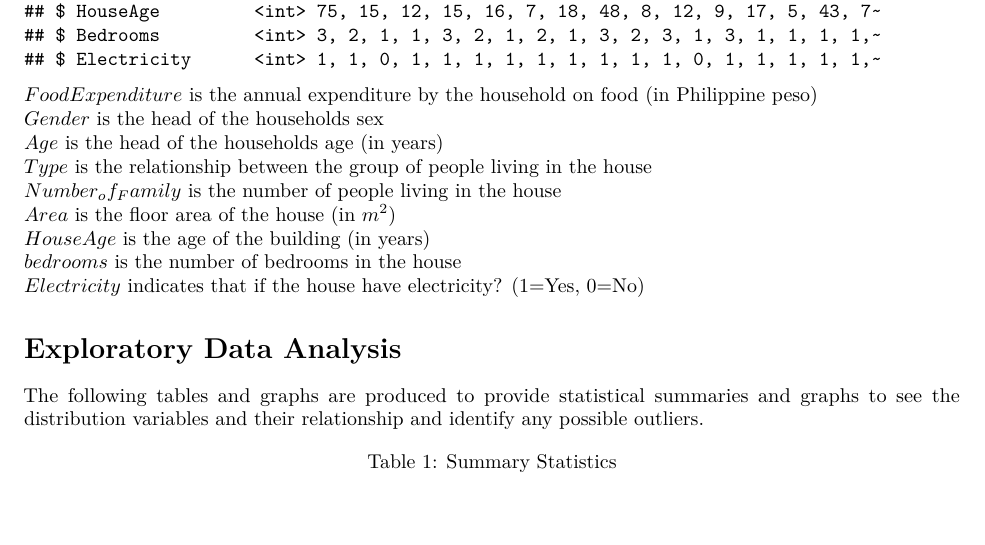
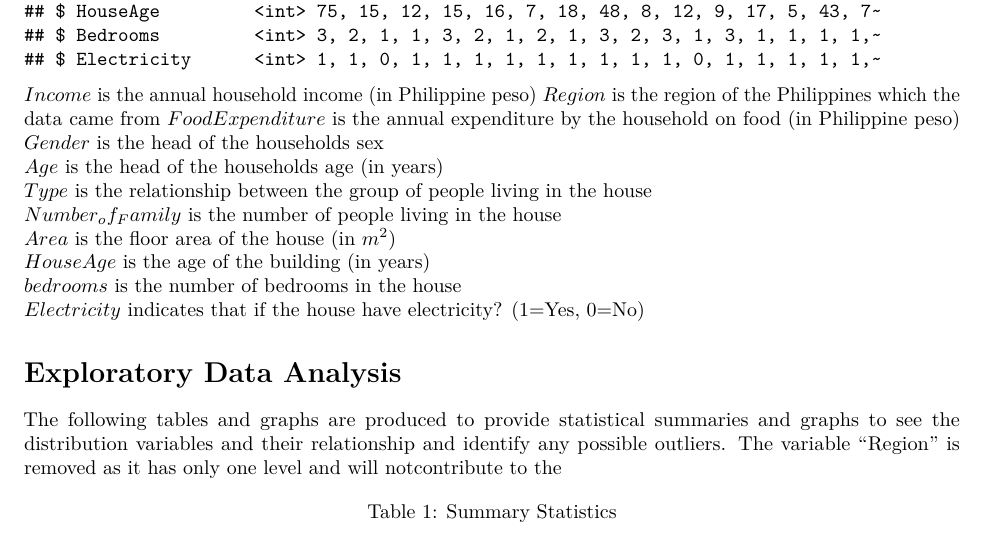
Before and after one commit to abbasatashdehghan/DAS2022-Group_01, an R Markdown document (Group_01_Analysis.Rmd): part of page 2 of 9 before the commit and part of page 2 of 8 after it, cut so that both start at the same text, the shorter picture padded with empty space. Rendered offline with R 4.5, knitr and Pandoc, then LaTeX, with nearby package versions.

Commit message:
Update Group_01_Analysis.Rmd
few updates

````diff
--- a/Group_01_Analysis.Rmd
+++ b/Group_01_Analysis.Rmd
@@ -43,6 +43,8 @@ data <- data %>% filter(Type != "Two or More Nonrelated Persons/Members") %>%
 glimpse(data)
 ```
 
+$Income$ is the annual household income (in Philippine peso)
+$Region$ is the region of the Philippines which the data came from
 $FoodExpenditure$ is the annual expenditure by the household on food (in Philippine peso)
 $Gender$ is the head of the households sex
 $Age$ is the head of the households age (in years)
@@ -54,7 +56,9 @@ $bedrooms$ is the number of bedrooms in the house
 $Electricity$ indicates that if the house have electricity? (1=Yes, 0=No)
 
 # Exploratory Data Analysis {#sec:EDA}
+
 The following tables and graphs are produced to provide statistical summaries and graphs to see the distribution variables and their relationship and identify any possible outliers.
+The variable "Region" is removed as it has only one level and will notcontribute to the
 
 ```{r data_summary}
 # summary(data)
````
